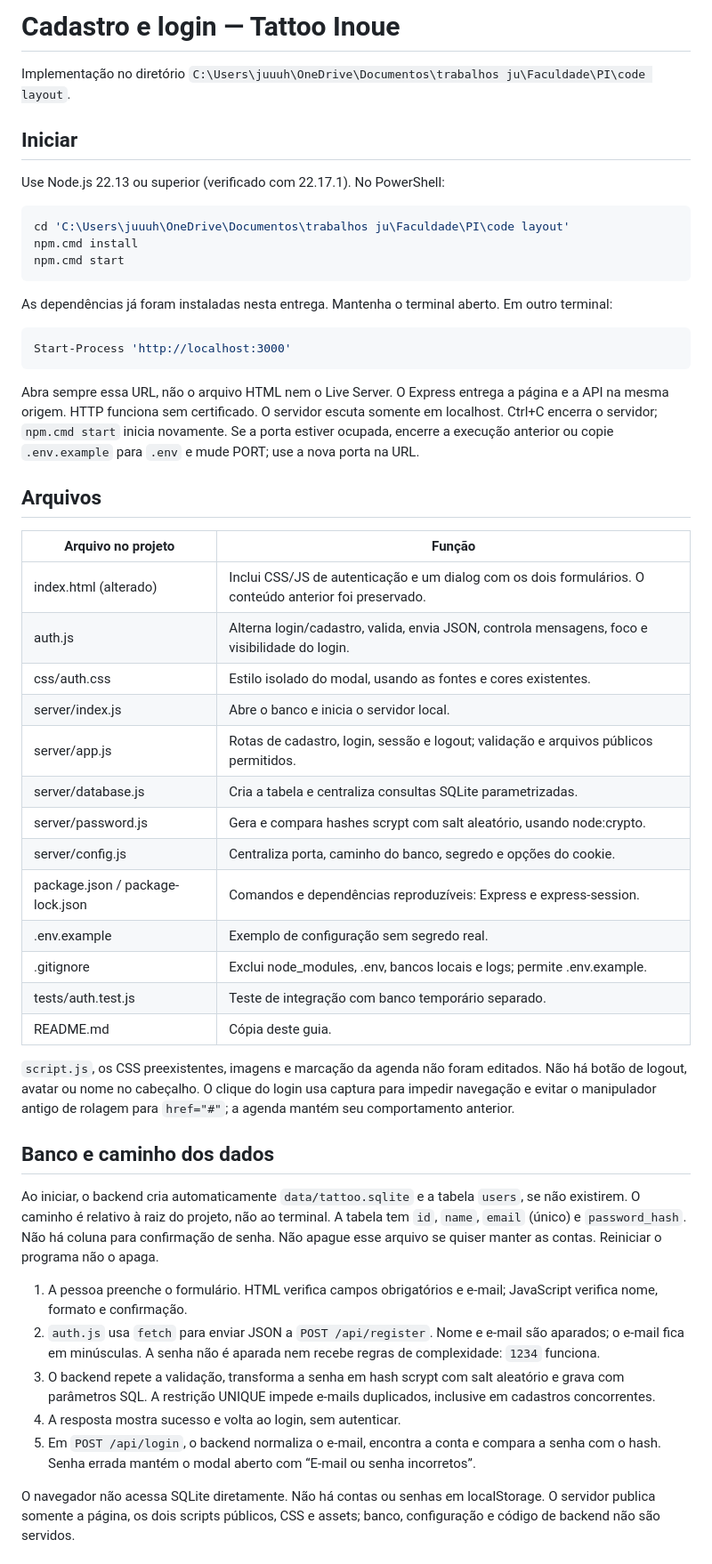
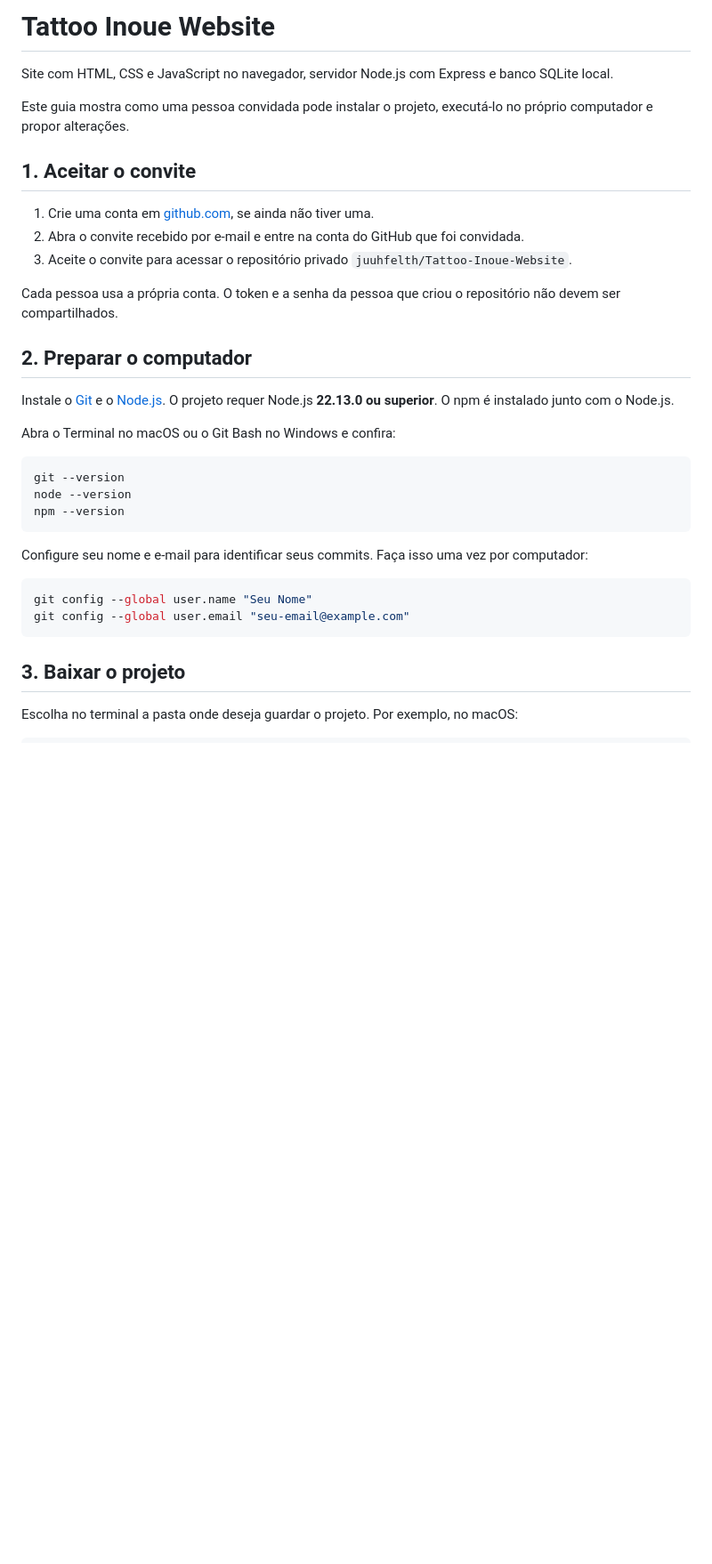
Before and after one commit to juuhfelth/Tattoo-Inoue-Website, a Markdown page: README.md, the part around one of its changes. Shown at 89% size. GitHub-like rendering; blank space fills up the shorter version.

Commit message:
Adiciona guia para colaboradores

````diff
--- a/README.md
+++ b/README.md
@@ -1,54 +1,37 @@
-# Cadastro e login — Tattoo Inoue
+# Tattoo Inoue Website
 
-Implementação no diretório `C:\Users\juuuh\OneDrive\Documentos\trabalhos ju\Faculdade\PI\code layout`.
+Site com HTML, CSS e JavaScript no navegador, servidor Node.js com Express e banco SQLite local.
 
-## Iniciar
+Este guia mostra como uma pessoa convidada pode instalar o projeto, executá-lo no próprio computador e propor alterações.
 
-Use Node.js 22.13 ou superior (verificado com 22.17.1). No PowerShell:
+## 1. Aceitar o convite
 
-```powershell
-cd 'C:\Users\juuuh\OneDrive\Documentos\trabalhos ju\Faculdade\PI\code layout'
-npm.cmd install
-npm.cmd start
+1. Crie uma conta em [github.com](https://github.com/), se ainda não tiver uma.
+2. Abra o convite recebido por e-mail e entre na conta do GitHub que foi convidada.
+3. Aceite o convite para acessar o repositório privado `juuhfelth/Tattoo-Inoue-Website`.
+
+Cada pessoa usa a própria conta. O token e a senha da pessoa que criou o repositório não devem ser compartilhados.
+
+## 2. Preparar o computador
+
+Instale o [Git](https://git-scm.com/install/) e o [Node.js](https://nodejs.org/en/download). O projeto requer Node.js **22.13.0 ou superior**. O npm é instalado junto com o Node.js.
+
+Abra o Terminal no macOS ou o Git Bash no Windows e confira:
+
+```bash
+git --version
+node --version
+npm --version
 ```
 
-As dependências já foram instaladas nesta entrega. Mantenha o terminal aberto. Em outro terminal:
+Configure seu nome e e-mail para identificar seus commits. Faça isso uma vez por computador:
 
-```powershell
-Start-Process 'http://localhost:3000'
+```bash
+git config --global user.name "Seu Nome"
+git config --global user.email "seu-email@example.com"
 ```
 
-Abra sempre essa URL, não o arquivo HTML nem o Live Server. O Express entrega a página e a API na mesma origem. HTTP funciona sem certificado. O servidor escuta somente em localhost. Ctrl+C encerra o servidor; `npm.cmd start` inicia novamente. Se a porta estiver ocupada, encerre a execução anterior ou copie `.env.example` para `.env` e mude PORT; use a nova porta na URL.
+## 3. Baixar o projeto
 
-## Arquivos
+Escolha no terminal a pasta onde deseja guardar o projeto. Por exemplo, no macOS:
 
-| Arquivo no projeto | Função |
-|---|---|
-| index.html (alterado) | Inclui CSS/JS de autenticação e um dialog com os dois formulários. O conteúdo anterior foi preservado. |
-| auth.js | Alterna login/cadastro, valida, envia JSON, controla mensagens, foco e visibilidade do login. |
-| css/auth.css | Estilo isolado do modal, usando as fontes e cores existentes. |
-| server/index.js | Abre o banco e inicia o servidor local. |
-| server/app.js | Rotas de cadastro, login, sessão e logout; validação e arquivos públicos permitidos. |
-| server/database.js | Cria a tabela e centraliza consultas SQLite parametrizadas. |
-| server/password.js | Gera e compara hashes scrypt com salt aleatório, usando node:crypto. |
-| server/config.js | Centraliza porta, caminho do banco, segredo e opções do cookie. |
-| package.json / package-lock.json | Comandos e dependências reproduzíveis: Express e express-session. |
-| .env.example | Exemplo de configuração sem segredo real. |
-| .gitignore | Exclui node_modules, .env, bancos locais e logs; permite .env.example. |
-| tests/auth.test.js | Teste de integração com banco temporário separado. |
-| README.md | Cópia deste guia. |
-
-`script.js`, os CSS preexistentes, imagens e marcação da agenda não foram editados. Não há botão de logout, avatar ou nome no cabeçalho. O clique do login usa captura para impedir navegação e evitar o manipulador antigo de rolagem para `href="#"`; a agenda mantém seu comportamento anterior.
-
-## Banco e caminho dos dados
-
-Ao iniciar, o backend cria automaticamente `data/tattoo.sqlite` e a tabela `users`, se não existirem. O caminho é relativo à raiz do projeto, não ao terminal. A tabela tem `id`, `name`, `email` (único) e `password_hash`. Não há coluna para confirmação de senha. Não apague esse arquivo se quiser manter as contas. Reiniciar o programa não o apaga.
-
-1. A pessoa preenche o formulário. HTML verifica campos obrigatórios e e-mail; JavaScript verifica nome, formato e confirmação.
-2. `auth.js` usa `fetch` para enviar JSON a `POST /api/register`. Nome e e-mail são aparados; o e-mail fica em minúsculas. A senha não é aparada nem recebe regras de complexidade: `1234` funciona.
-3. O backend repete a validação, transforma a senha em hash scrypt com salt aleatório e grava com parâmetros SQL. A restrição UNIQUE impede e-mails duplicados, inclusive em cadastros concorrentes.
-4. A resposta mostra sucesso e volta ao login, sem autenticar.
-5. Em `POST /api/login`, o backend normaliza o e-mail, encontra a conta e compara a senha com o hash. Senha errada mantém o modal aberto com “E-mail ou senha incorretos”.
-
-O navegador não acessa SQLite diretamente. Não há contas ou senhas em localStorage. O servidor publica somente a página, os dois scripts públicos, CSS e assets; banco, configuração e código de backend não são servidos.
-
````
Also changed, not shown: other parts of README.md (+96 -51 lines).
